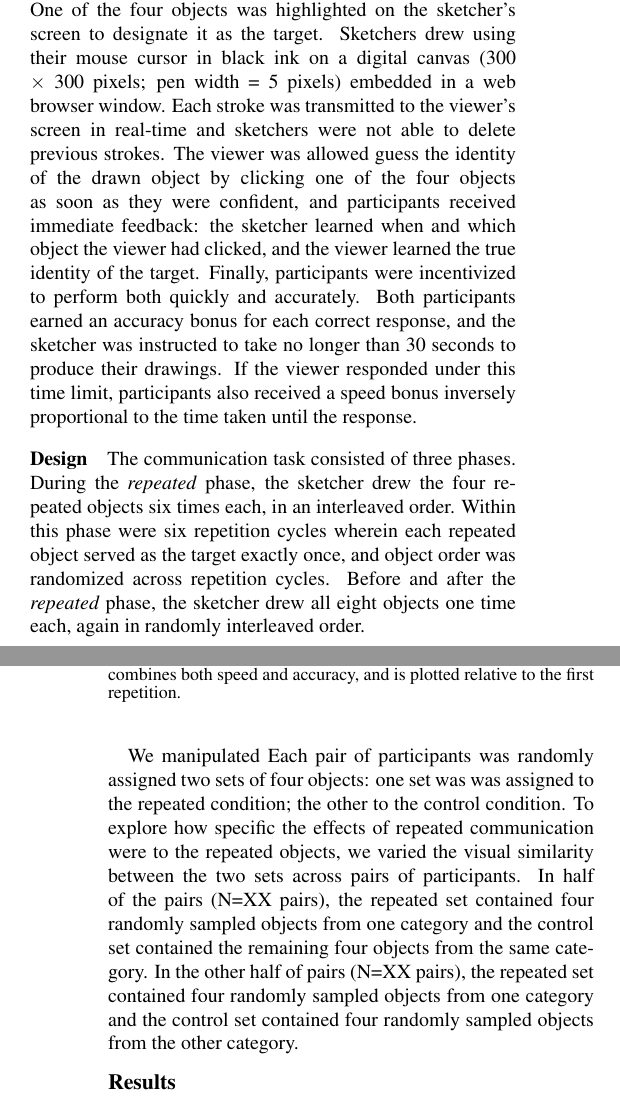
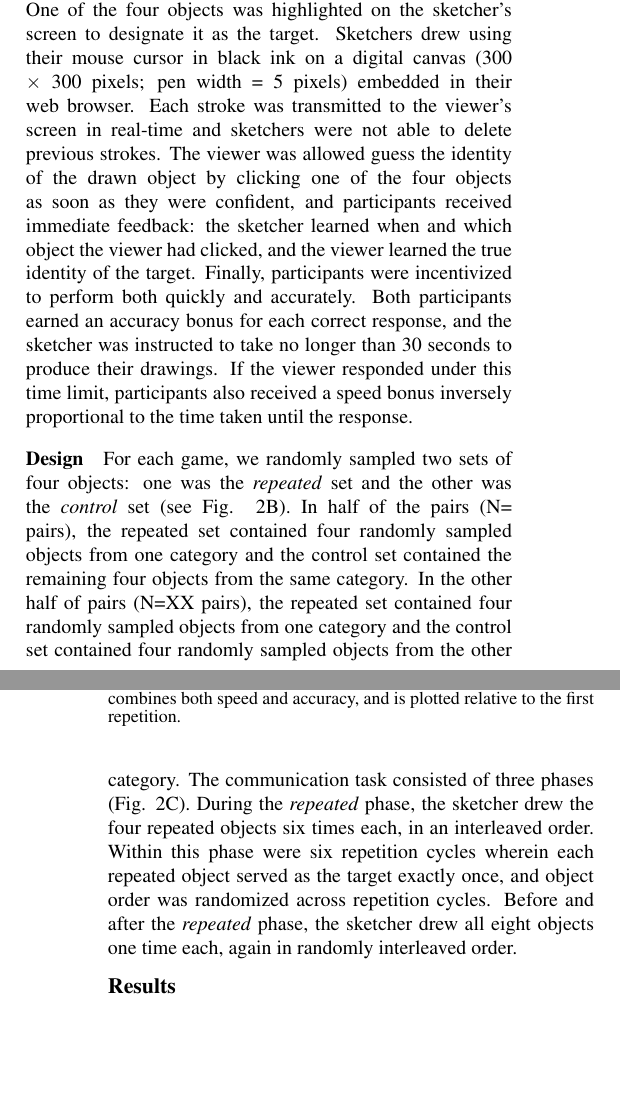
Before and after one commit to judithfan/graphical_conventions_latex, a LaTeX paper (cogsci19/graphical_conventions.tex): two parts of the columns of pages 2 and 3 of 7, joined at a grey line, cut so that both start at the same text, the shorter picture padded with empty space. Compiled offline with pdfLaTeX.

Commit message:
part I methods edits

```diff
--- a/cogsci19/graphical_conventions.tex
+++ b/cogsci19/graphical_conventions.tex
@@ -175,7 +175,7 @@ Based on these clusters, we selected 2 categories of visually similar objects co
 On each trial, both participants were shown the same set of four objects in randomized locations.
 One of the four objects was highlighted on the sketcher's screen to designate it as the target.
 %% Trial-level objective of sketcher and viewer
-Sketchers drew using their mouse cursor in black ink on a digital canvas (300 $\times$ 300 pixels; pen width = 5 pixels) embedded in a web browser window.
+Sketchers drew using their mouse cursor in black ink on a digital canvas (300 $\times$ 300 pixels; pen width = 5 pixels) embedded in their web browser.
 Each stroke was transmitted to the viewer's screen in real-time and sketchers were not able to delete previous strokes.
 The viewer was allowed guess the identity of the drawn object by clicking one of the four objects as soon as they were confident, and participants received immediate feedback: the sketcher learned when and which object the viewer had clicked, and the viewer learned the true identity of the target.
 Finally, participants were incentivized to perform both quickly and accurately.
@@ -189,16 +189,15 @@ If the viewer responded under this time limit, participants also received a spee
 
 \subsubsection{Design}
 
-The communication task consisted of three phases.
+For each game, we randomly sampled two sets of four objects: one was the \emph{repeated} set and the other was the \emph{control} set (see Fig. \ref{task_stimuli}B).
+In half of the pairs (N= pairs), the repeated set contained four randomly sampled objects from one category and the control set contained the remaining four objects from the same category.
+% These control objects were thus maximally perceptually similar to the repeated objects but were not repeatedly drawn and provided a tight baseline for object-specific effects.
+In the other half of pairs (N=XX pairs), the repeated set contained four randomly sampled objects from one category and the control set contained four randomly sampled objects from the other category.
+The communication task consisted of three phases (Fig. \ref{task_stimuli}C).
 During the \textit{repeated} phase, the sketcher drew the four repeated objects six times each, in an interleaved order.
 Within this phase were six repetition cycles wherein each repeated object served as the target exactly once, and object order was randomized across repetition cycles.
 Before and after the \textit{repeated} phase, the sketcher drew all eight objects one time each, again in randomly interleaved order.
 
-We manipulated Each pair of participants was randomly assigned two sets of four objects: one set was was assigned to the repeated condition; the other to the control condition.
-To explore how specific the effects of repeated communication were to the repeated objects, we varied the visual similarity between the two sets across pairs of participants.
-In half of the pairs (N=XX pairs), the repeated set contained four randomly sampled objects from one category and the control set contained the remaining four objects from the same category.
-% These control objects were thus maximally perceptually similar to the repeated objects but were not repeatedly drawn and provided a tight baseline for object-specific effects.
-In the other half of pairs (N=XX pairs), the repeated set contained four randomly sampled objects from one category and the control set contained four randomly sampled objects from the other category.
 % These control objects still shared many perceptual features with the repeated objects, but provided a measure of the more generic effects of task practice.
 
 \subsection{Results}
```
Also changed, not shown: cogsci19/graphical_conventions.tex (10 more changed lines).
